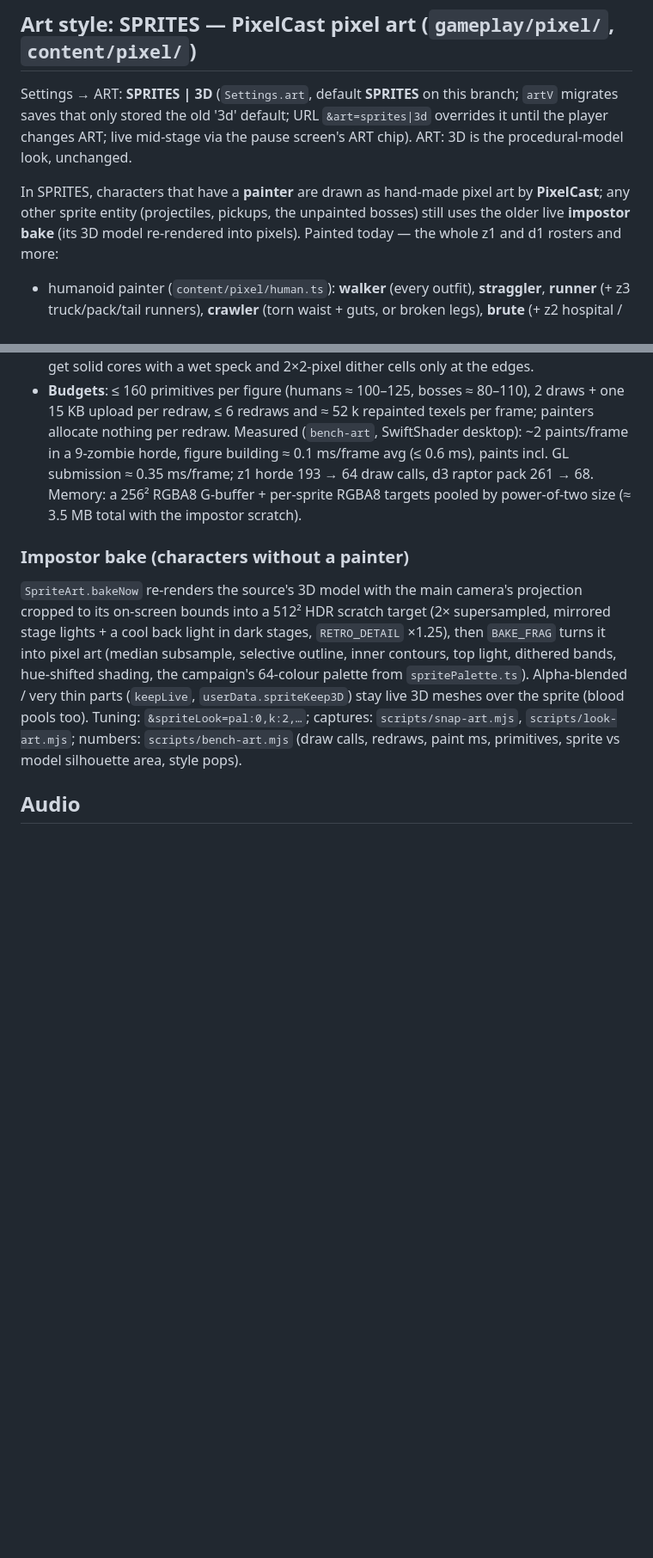
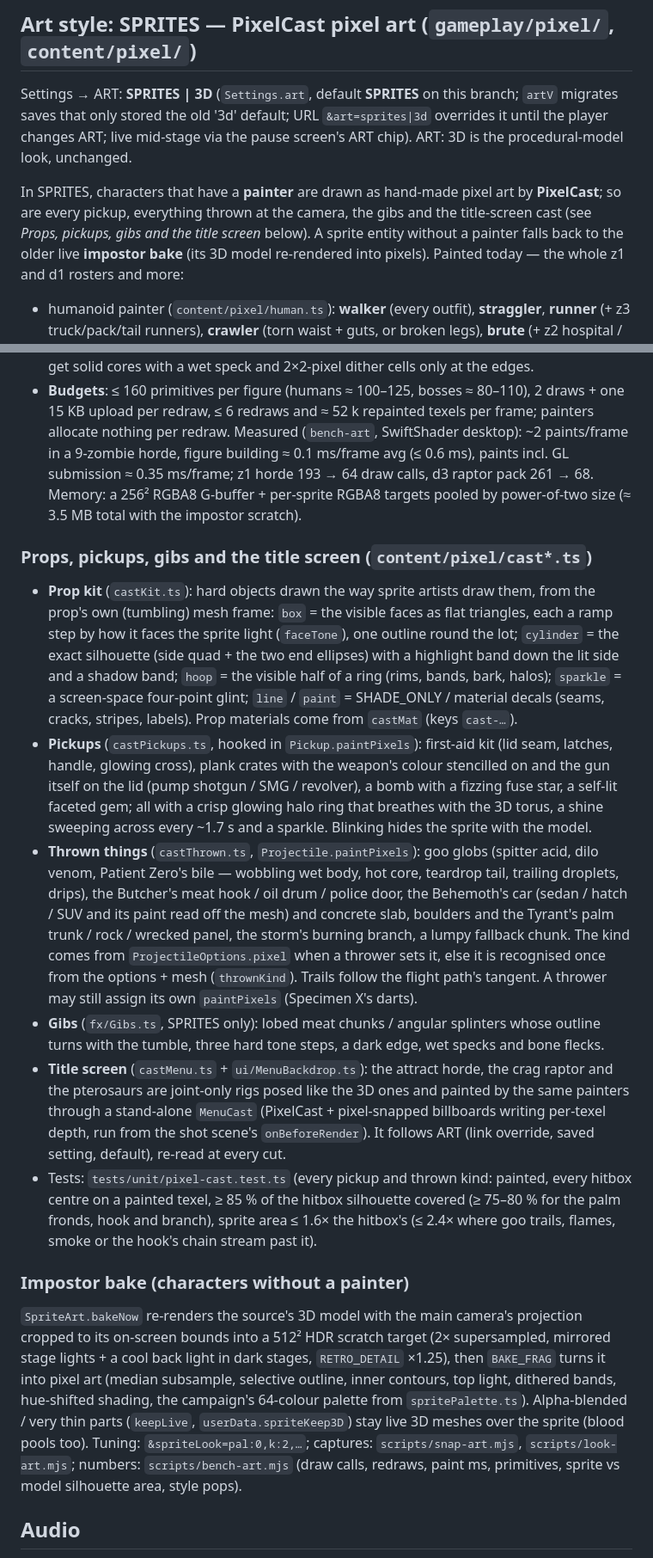
Before and after one commit to rilltrill/Rilling, a Markdown page: docs/ARCHITECTURE.md, 2 parts joined by grey strips. Shown at 86% size. Rendered like a GitHub page; blank space fills up the shorter version.

Commit message:
docs: PixelCast props, pickups, gibs and the title-screen cast (prop kit, thrown-kind recognition, MenuCast, tests)
Co-Authored-By: Claude Opus 5.5 <noreply@anthropic.com>
Claude-Session: https://claude.ai/code/session_01RkBH5LrGsE3Aa6iqvrQWHD

```diff
--- a/docs/ARCHITECTURE.md
+++ b/docs/ARCHITECTURE.md
@@ -187,8 +187,10 @@ until the player changes ART; live mid-stage via the pause screen's ART chip). A
 the procedural-model look, unchanged.
 
 In SPRITES, characters that have a **painter** are drawn as hand-made pixel art by
-**PixelCast**; any other sprite entity (projectiles, pickups, the unpainted bosses) still
-uses the older live **impostor bake** (its 3D model re-rendered into pixels).
+**PixelCast**; so are every pickup, everything thrown at the camera, the gibs and the
+title-screen cast (see *Props, pickups, gibs and the title screen* below). A sprite entity
+without a painter falls back to the older live **impostor bake** (its 3D model re-rendered
+into pixels).
 Painted today — the whole z1 and d1 rosters and more:
 - humanoid painter (`content/pixel/human.ts`): **walker** (every outfit), **straggler**,
   **runner** (+ z3 truck/pack/tail runners), **crawler** (torn waist + guts, or broken
@@ -357,6 +359,39 @@ Tyrant (d3).
   64 draw calls, d3 raptor pack 261 → 68. Memory: a 256² RGBA8 G-buffer + per-sprite RGBA8
   targets pooled by power-of-two size (≈ 3.5 MB total with the impostor scratch).
 
+### Props, pickups, gibs and the title screen (`content/pixel/cast*.ts`)
+- **Prop kit** (`castKit.ts`): hard objects drawn the way sprite artists draw them, from the
+  prop's own (tumbling) mesh frame: `box` = the visible faces as flat triangles, each a ramp
+  step by how it faces the sprite light (`faceTone`), one outline round the lot; `cylinder` =
+  the exact silhouette (side quad + the two end ellipses) with a highlight band down the lit
+  side and a shadow band; `hoop` = the visible half of a ring (rims, bands, bark, halos);
+  `sparkle` = a screen-space four-point glint; `line` / `paint` = SHADE_ONLY / material decals
+  (seams, cracks, stripes, labels). Prop materials come from `castMat` (keys `cast-…`).
+- **Pickups** (`castPickups.ts`, hooked in `Pickup.paintPixels`): first-aid kit (lid seam,
+  latches, handle, glowing cross), plank crates with the weapon's colour stencilled on and the
+  gun itself on the lid (pump shotgun / SMG / revolver), a bomb with a fizzing fuse star, a
+  self-lit faceted gem; all with a crisp glowing halo ring that breathes with the 3D torus, a
+  shine sweeping across every ~1.7 s and a sparkle. Blinking hides the sprite with the model.
+- **Thrown things** (`castThrown.ts`, `Projectile.paintPixels`): goo globs (spitter acid, dilo
+  venom, Patient Zero's bile — wobbling wet body, hot core, teardrop tail, trailing droplets,
+  drips), the Butcher's meat hook / oil drum / police door, the Behemoth's car (sedan / hatch /
+  SUV and its paint read off the mesh) and concrete slab, boulders and the Tyrant's palm trunk /
+  rock / wrecked panel, the storm's burning branch, a lumpy fallback chunk. The kind comes from
+  `ProjectileOptions.pixel` when a thrower sets it, else it is recognised once from the
+  options + mesh (`thrownKind`). Trails follow the flight path's tangent. A thrower may still
+  assign its own `paintPixels` (Specimen X's darts).
+- **Gibs** (`fx/Gibs.ts`, SPRITES only): lobed meat chunks / angular splinters whose outline
+  turns with the tumble, three hard tone steps, a dark edge, wet specks and bone flecks.
+- **Title screen** (`castMenu.ts` + `ui/MenuBackdrop.ts`): the attract horde, the crag raptor
+  and the pterosaurs are joint-only rigs posed like the 3D ones and painted by the same
+  painters through a stand-alone `MenuCast` (PixelCast + pixel-snapped billboards writing
+  per-texel depth, run from the shot scene's `onBeforeRender`). It follows ART (link override,
+  saved setting, default), re-read at every cut.
+- Tests: `tests/unit/pixel-cast.test.ts` (every pickup and thrown kind: painted, every hitbox
+  centre on a painted texel, ≥ 85 % of the hitbox silhouette covered (≥ 75–80 % for the
+  palm fronds, hook and branch), sprite area ≤ 1.6× the hitbox's (≤ 2.4× where goo trails,
+  flames, smoke or the hook's chain stream past it).
+
 ### Impostor bake (characters without a painter)
 `SpriteArt.bakeNow` re-renders the source's 3D model with the main camera's projection
 cropped to its on-screen bounds into a 512² HDR scratch target (2× supersampled, mirrored
```
